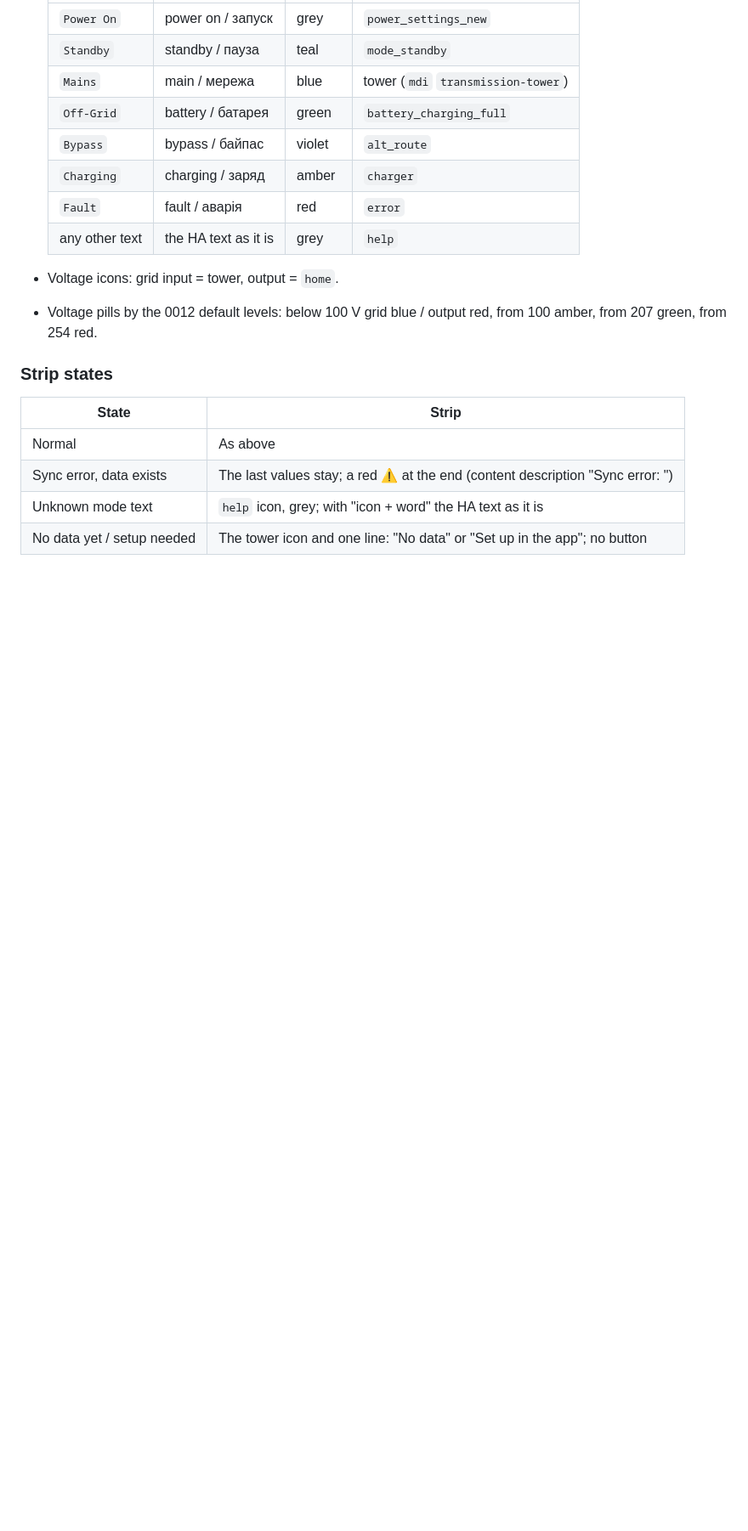
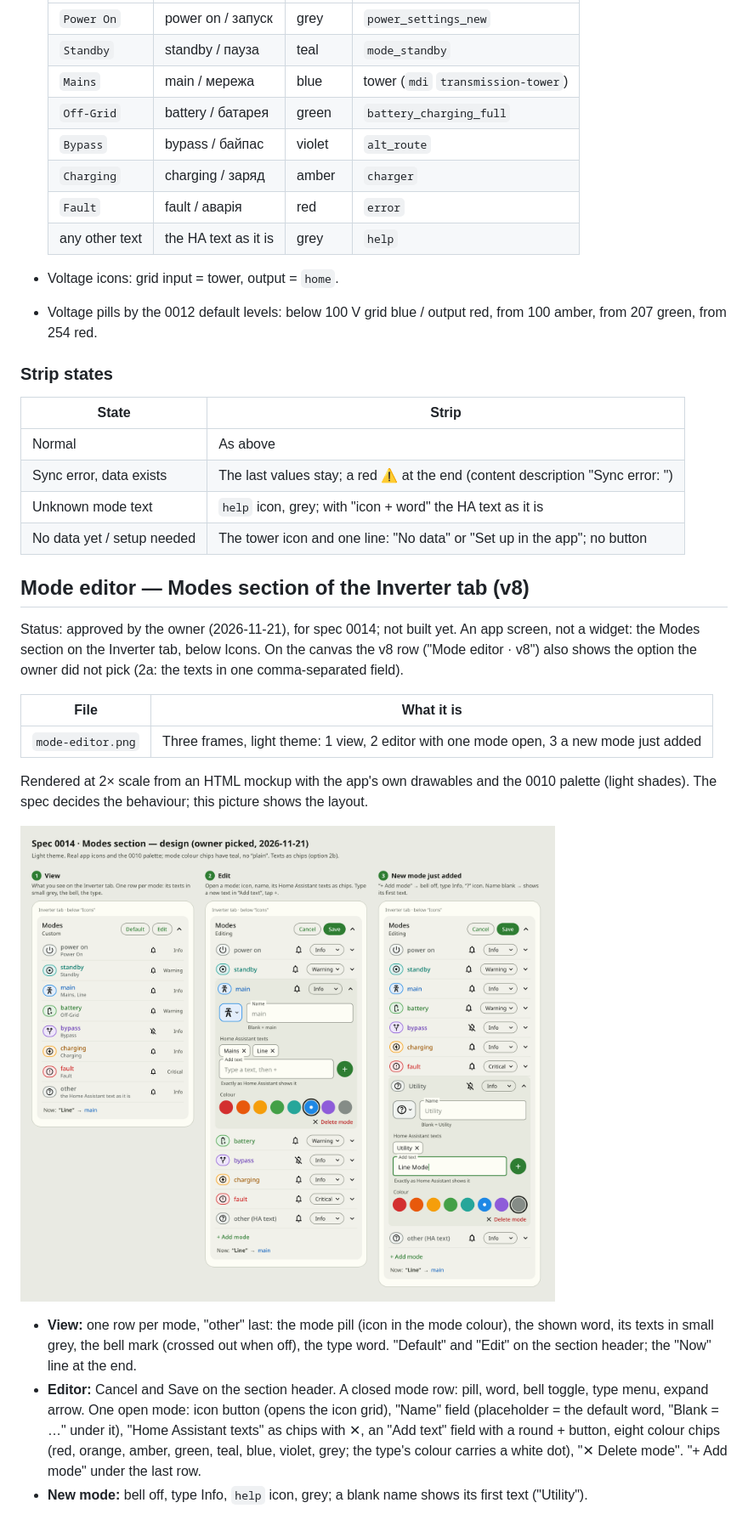
Before and after one commit to Qventeen/HABatteryWidget, a Markdown page: docs/design/README.md, the part around one of its changes. Shown at 85% size. GitHub-like rendering; pictures changed too: docs/design/mode-editor.png (added); blank space fills up the shorter version.

Commit message:
docs(design): Add the mode editor design
Co-Authored-By: Claude Opus 5.5 <noreply@anthropic.com>

```diff
--- a/docs/design/README.md
+++ b/docs/design/README.md
@@ -271,3 +272,34 @@ The numbers were confirmed on the owner's phone on 2026-11-21 (3×1, 4×1,
 | Sync error, data exists | The last values stay; a red ⚠ at the end (content description "Sync error: <reason>") |
 | Unknown mode text | `help` icon, grey; with "icon + word" the HA text as it is |
 | No data yet / setup needed | The tower icon and one line: "No data" or "Set up in the app"; no button |
+
+## Mode editor — Modes section of the Inverter tab (v8)
+
+Status: approved by the owner (2026-11-21), for spec 0014; not built yet.
+An app screen, not a widget: the Modes section on the Inverter tab, below
+Icons. On the canvas the v8 row ("Mode editor · v8") also shows the option
+the owner did not pick (2a: the texts in one comma-separated field).
+
+| File | What it is |
+|---|---|
+| `mode-editor.png` | Three frames, light theme: 1 view, 2 editor with one mode open, 3 a new mode just added |
+
+Rendered at 2× scale from an HTML mockup with the app's own drawables and
+the 0010 palette (light shades). The spec decides the behaviour; this
+picture shows the layout.
+
+![Mode editor](mode-editor.png)
+
+- **View:** one row per mode, "other" last: the mode pill (icon in the
+  mode colour), the shown word, its texts in small grey, the bell mark
+  (crossed out when off), the type word. "Default" and "Edit" on the
+  section header; the "Now" line at the end.
+- **Editor:** Cancel and Save on the section header. A closed mode row:
+  pill, word, bell toggle, type menu, expand arrow. One open mode: icon
+  button (opens the icon grid), "Name" field (placeholder = the default
+  word, "Blank = …" under it), "Home Assistant texts" as chips with ✕, an
+  "Add text" field with a round + button, eight colour chips (red, orange,
+  amber, green, teal, blue, violet, grey; the type's colour carries a white
+  dot), "✕ Delete mode". "+ Add mode" under the last row.
+- **New mode:** bell off, type Info, `help` icon, grey; a blank name shows
+  its first text ("Utility").
```
Also changed, not shown: other parts of docs/design/README.md (+3 -2 lines).
